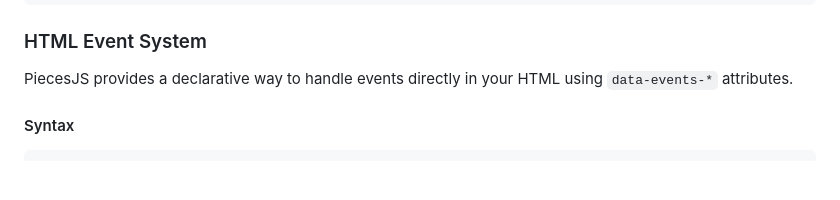
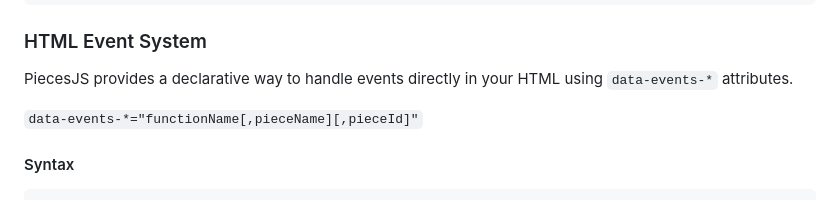
Before and after one commit to piecesjs/piecesjs, a Markdown page: README.md, the part around the change. GitHub-like rendering; blank space fills up the shorter version.

````diff
--- a/README.md
+++ b/README.md
@@ -241,6 +241,8 @@ unmount() {
 
 PiecesJS provides a declarative way to handle events directly in your HTML using `data-events-*` attributes.
 
+`data-events-*="functionName[,pieceName][,pieceId]"`
+
 #### Syntax
 
 ```html
````
